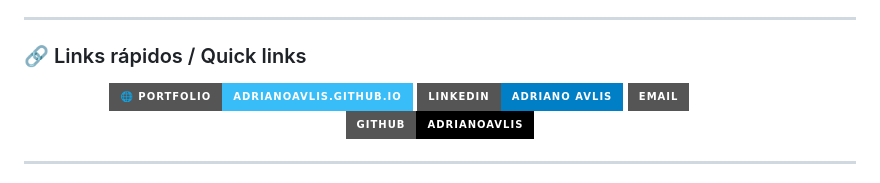
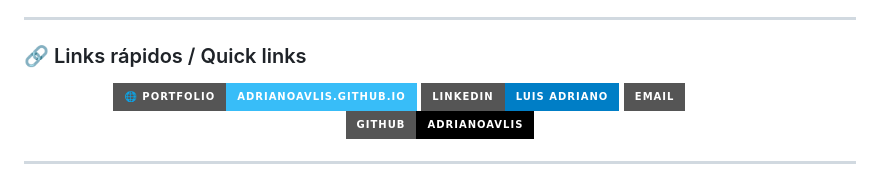
Before and after one commit to adrianoavlis/GitHub-Profile, a Markdown page: README.md, the part around one of its changes. Drawn GitHub-style; badges without logos.

```diff
--- a/README.md
+++ b/README.md
@@ -19,5 +19,5 @@
     <img src="https://img.shields.io/badge/🌐_Portfolio-adrianoavlis.github.io-38bdf8?style=for-the-badge">
   </a>
-  <a href="https://linkedin.com/in/adrianoavlis" target="_blank">
-    <img src="https://img.shields.io/badge/LinkedIn-Adriano_Avlis-blue?style=for-the-badge&logo=linkedin">
+  <a href="https://www.linkedin.com/in/luis-adriano-siva-972764124/" target="_blank">
+    <img src="https://img.shields.io/badge/LinkedIn-Luis_Adriano-blue?style=for-the-badge&logo=linkedin">
   </a>
```
Also changed, not shown: other parts of README.md (+2 -2 lines).
